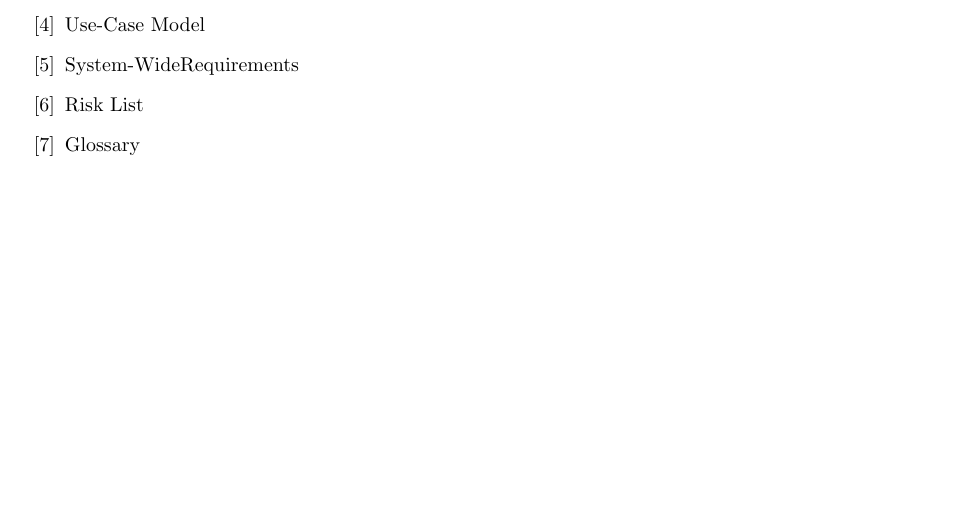
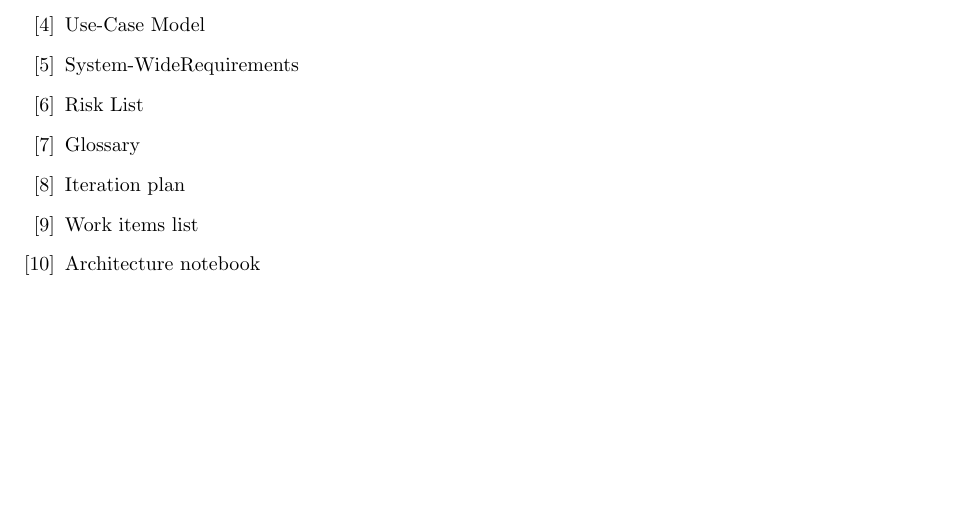
Before and after one commit to pum1/pum1, a LaTeX document (Dokument/Index över dokument.tex): part of page 2 of 2, cut so that both start at the same text. Compiled offline with pdfLaTeX.

Commit message:
La till lite fler dokument, kolla att just erat ansvarsområde är med.

```diff
--- a/Dokument/Index över dokument.tex
+++ b/Dokument/Index över dokument.tex
@@ -29,6 +29,9 @@
 \bibitem{bib:one_article} System-WideRequirements
 \bibitem{bib:one_article} Risk List
 \bibitem{bib:one_article} Glossary
+\bibitem{bib:one_article} Iteration plan
+\bibitem{bib:one_article} Work items list
+\bibitem{bib:one_article} Architecture notebook
 \end{thebibliography}
 
 \end{document}
```
